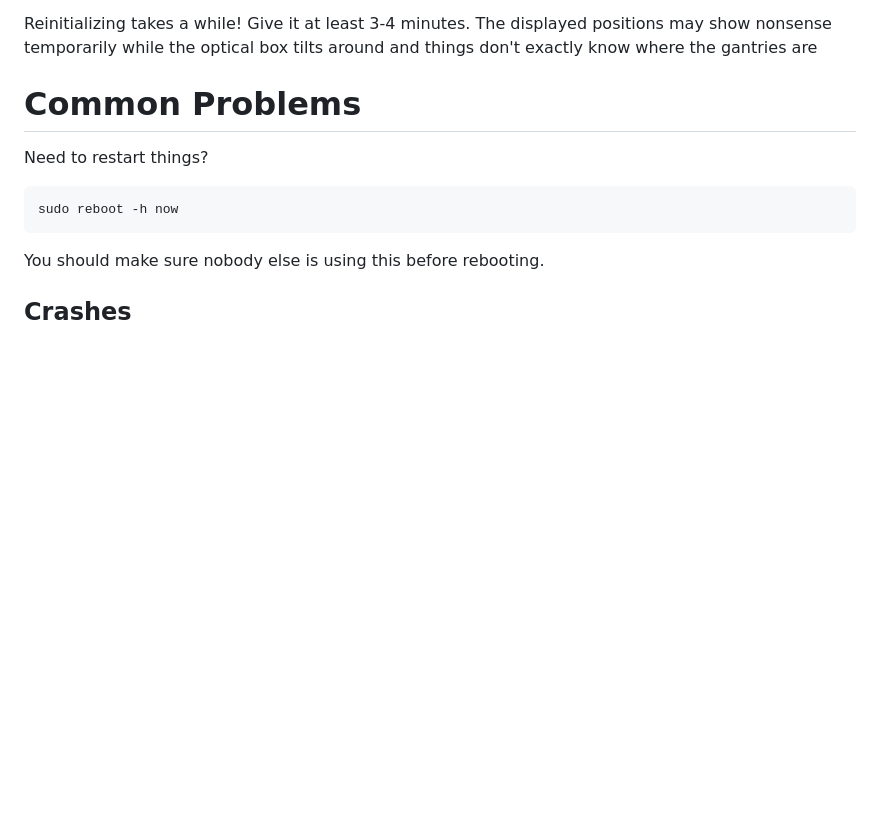
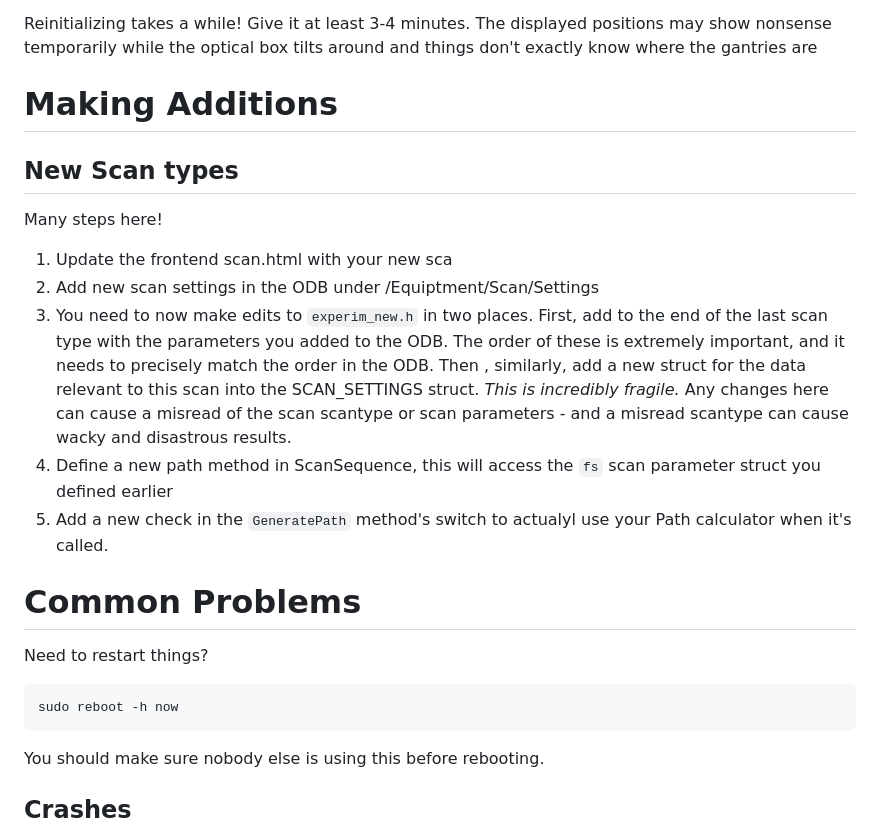
Before and after one commit to PMT-Test-Facilities/ptf-daq-programs, a Markdown page: README.md, the part around the change. Rendered like a GitHub page; blank space fills up the shorter version.

Commit message:
blurb on adding  new scans

```diff
--- a/README.md
+++ b/README.md
@@ -43,6 +43,18 @@ At the time of writing the code only works (reliably) if both gantries are movab
 7. Wait until the position is initialized and both PMTs reach their HV.
 
 Reinitializing takes a while! Give it at least 3-4 minutes. The displayed positions may show nonsense temporarily while the optical box tilts around and things don't exactly know where the gantries are
+
+# Making Additions
+
+## New Scan types
+
+Many steps here!
+
+1. Update the frontend scan.html with your new sca
+2. Add new scan settings in the ODB under /Equiptment/Scan/Settings
+3. You need to now make edits to `experim_new.h` in two places. First, add to the end of the last scan type with the parameters you added to the ODB. The order of these is extremely important, and it needs to precisely match the order in the ODB. Then , similarly, add a new struct for the data relevant to this scan into the SCAN_SETTINGS struct. *This is incredibly fragile.* Any changes here can cause a misread of the scan scantype or scan parameters - and a misread scantype can cause wacky and disastrous results.
+4. Define a new path method in ScanSequence, this will access the `fs` scan parameter struct you defined earlier
+5. Add a new check in the `GeneratePath` method's switch to actualyl use your Path calculator when it's called.
 
 # Common Problems
 
```
